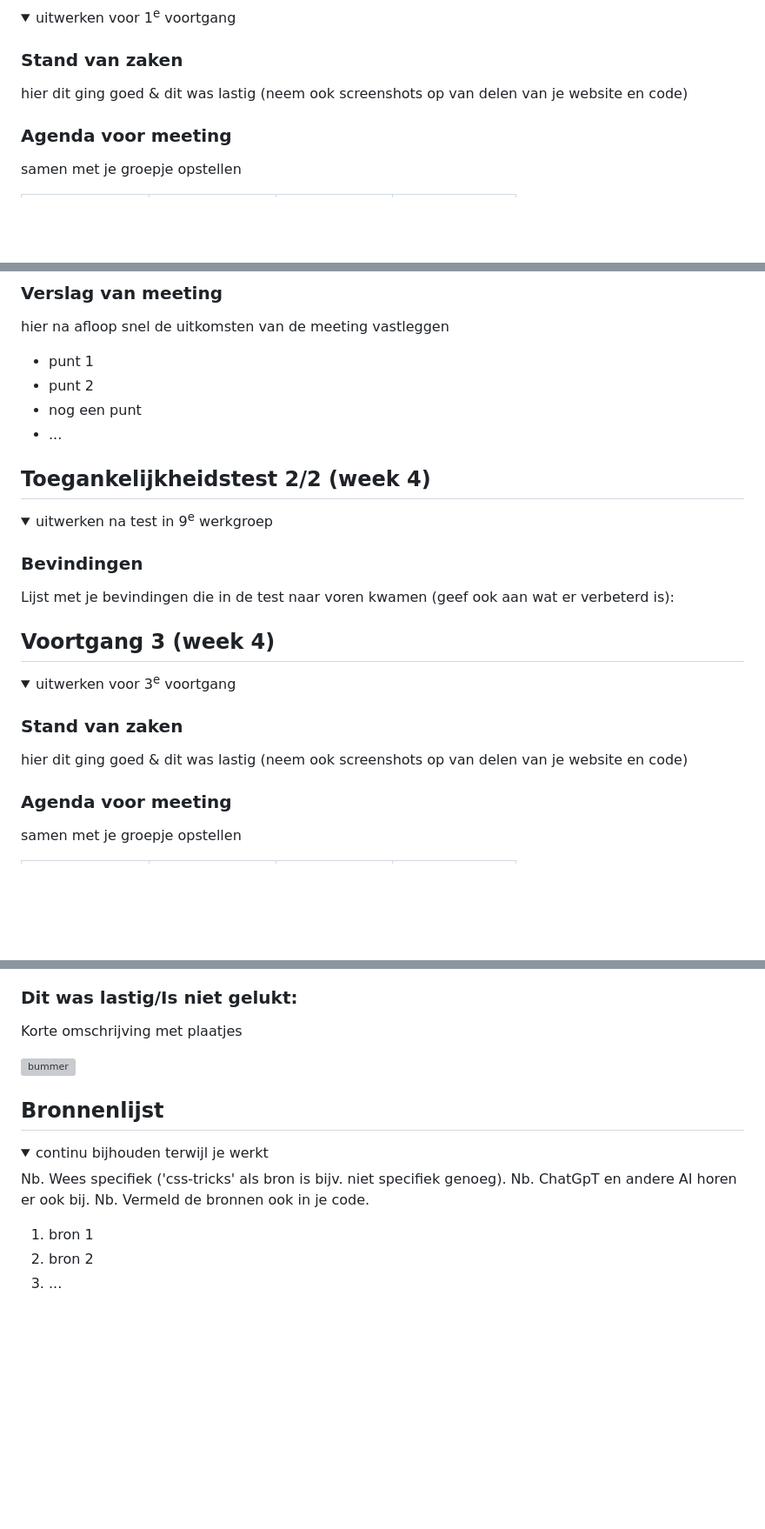
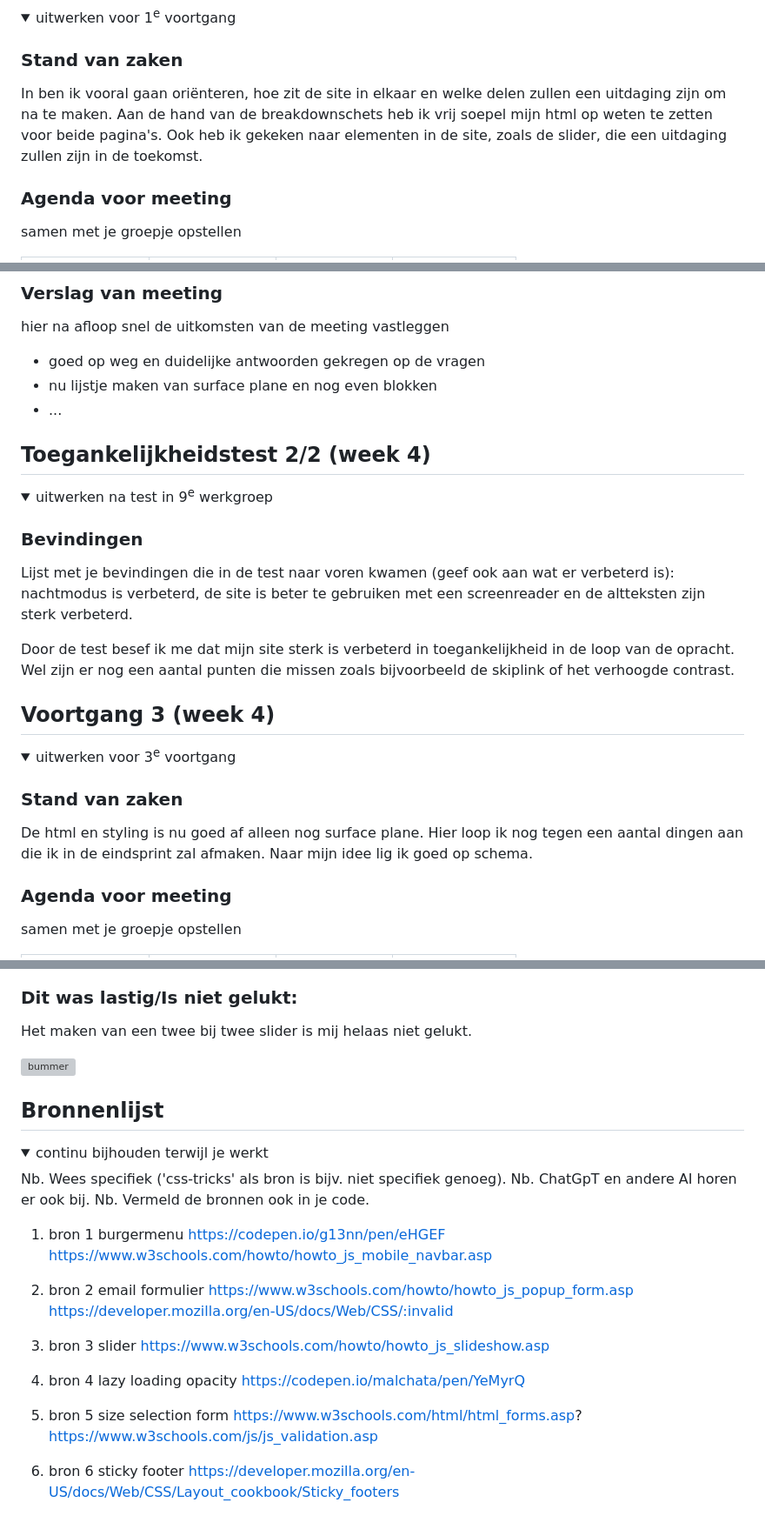
Before and after one commit to Mamush123454321/frontenddevelopment, a Markdown page: README.md, 3 parts joined by grey strips. Shown: that part at 87% size. Drawn GitHub-style; folded sections open; blank space fills up the shorter version; grey boxes are pictures that could not be loaded.

```diff
--- a/README.md
+++ b/README.md
@@ -92,7 +92,8 @@ Eventuele oplossingen:
 
 ### Stand van zaken
 
-hier dit ging goed & dit was lastig (neem ook screenshots op van delen van je website en code)
+In ben ik vooral gaan oriënteren, hoe zit de site in elkaar en welke delen zullen een uitdaging zijn om na te maken.
+Aan de hand van de breakdownschets heb ik vrij soepel mijn html op weten te zetten voor beide pagina's. Ook heb ik gekeken naar elementen in de site, zoals de slider, die een uitdaging zullen zijn in de toekomst.
 
 ### Agenda voor meeting
 
@@ -138,9 +139,8 @@ samen met je groepje opstellen
 
 hier na afloop snel de uitkomsten van de meeting vastleggen
 
-- punt 1
-- punt 2
-- nog een punt
+- goed op weg en duidelijke antwoorden gekregen op de vragen
+- nu lijstje maken van surface plane en nog even blokken
 - ...
 
 </details>
@@ -153,6 +153,9 @@ hier na afloop snel de uitkomsten van de meeting vastleggen
 ### Bevindingen
 
 Lijst met je bevindingen die in de test naar voren kwamen (geef ook aan wat er verbeterd is):
+nachtmodus is verbeterd, de site is beter te gebruiken met een screenreader en de altteksten zijn sterk verbeterd.
+
+Door de test besef ik me dat mijn site sterk is verbeterd in toegankelijkheid in de loop van de opracht. Wel zijn er nog een aantal punten die missen zoals bijvoorbeeld de skiplink of het verhoogde contrast.
 
 </details>
 
@@ -163,7 +166,7 @@ Lijst met je bevindingen die in de test naar voren kwamen (geef ook aan wat er v
 
 ### Stand van zaken
 
-hier dit ging goed & dit was lastig (neem ook screenshots op van delen van je website en code)
+De html en styling is nu goed af alleen nog surface plane. Hier loop ik nog tegen een aantal dingen aan die ik in de eindsprint zal afmaken. Naar mijn idee lig ik goed op schema.
 
 ### Agenda voor meeting
 
@@ -203,5 +204,5 @@ Korte omschrijving met plaatjes
 
 ### Dit was lastig/Is niet gelukt:
 
-Korte omschrijving met plaatjes
+Het maken van een twee bij twee slider is mij helaas niet gelukt.
 
@@ -217,8 +218,15 @@ Nb. Wees specifiek ('css-tricks' als bron is bijv. niet specifiek genoeg).
 Nb. ChatGpT en andere AI horen er ook bij.
 Nb. Vermeld de bronnen ook in je code.
 
-1. bron 1
-2. bron 2
-3. ...
+1. bron 1 burgermenu https://codepen.io/g13nn/pen/eHGEF https://www.w3schools.com/howto/howto_js_mobile_navbar.asp
+2. bron 2 email formulier https://www.w3schools.com/howto/howto_js_popup_form.asp
+   https://developer.mozilla.org/en-US/docs/Web/CSS/:invalid
+3. bron 3 slider https://www.w3schools.com/howto/howto_js_slideshow.asp
+
+4. bron 4 lazy loading opacity https://codepen.io/malchata/pen/YeMyrQ
+
+5. bron 5 size selection form https://www.w3schools.com/html/html_forms.asp?
+   https://www.w3schools.com/js/js_validation.asp
+6. bron 6 sticky footer https://developer.mozilla.org/en-US/docs/Web/CSS/Layout_cookbook/Sticky_footers
 
 </details>
```
Also changed, not shown: other parts of README.md (+6 -8 lines).
